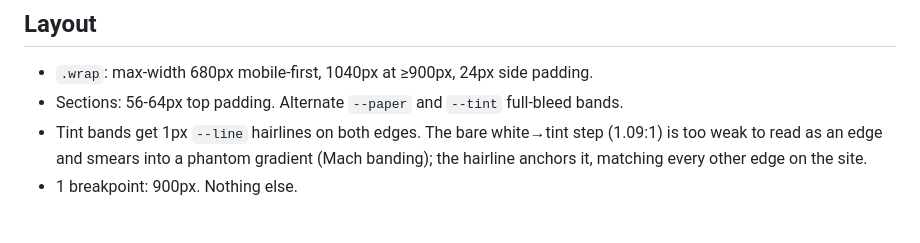
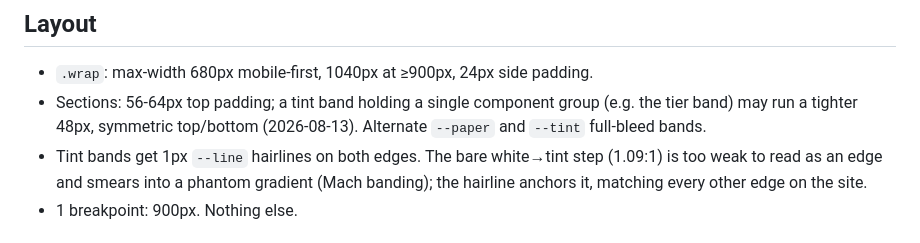
Before and after one commit to hickscodez/urunclub, a Markdown page: DESIGN.md, the part around the change. GitHub-like rendering.

Commit message:
DESIGN.md: record 48px symmetric option for single-component tint bands
Co-Authored-By: Claude Fable 5 <noreply@anthropic.com>

```diff
--- a/DESIGN.md
+++ b/DESIGN.md
@@ -42,7 +42,7 @@ and 3:1 contrast on white). Light theme only; the brand is paper, no dark mode.
 ## Layout
 
 - `.wrap`: max-width 680px mobile-first, 1040px at ≥900px, 24px side padding.
-- Sections: 56-64px top padding. Alternate `--paper` and `--tint` full-bleed bands.
+- Sections: 56-64px top padding; a tint band holding a single component group (e.g. the tier band) may run a tighter 48px, symmetric top/bottom (2026-08-13). Alternate `--paper` and `--tint` full-bleed bands.
 - Tint bands get 1px `--line` hairlines on both edges. The bare white→tint step
   (1.09:1) is too weak to read as an edge and smears into a phantom gradient
   (Mach banding); the hairline anchors it, matching every other edge on the site.
```
